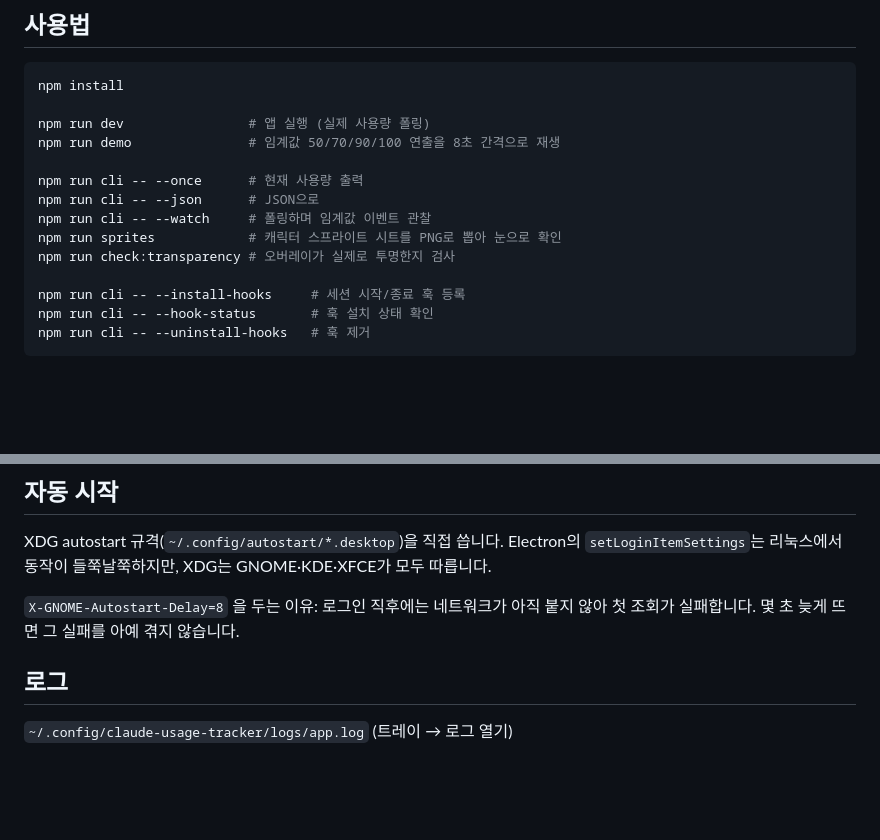
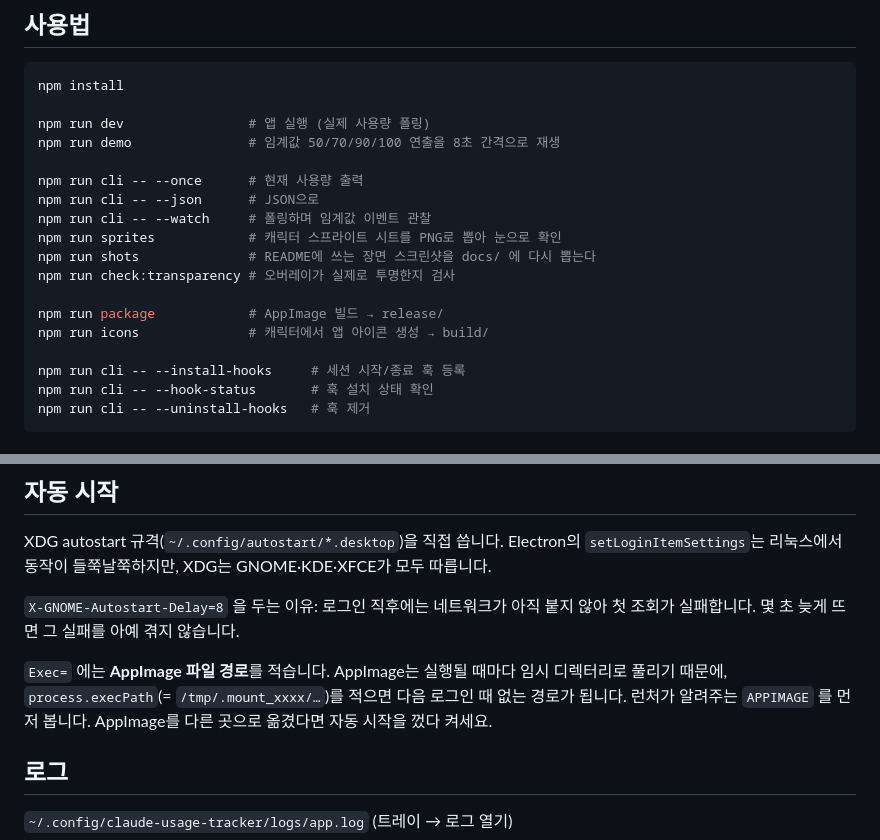
Before and after one commit to HosungJoo/claude-usage-tracker, a Markdown page: README.md, 2 parts joined by grey strips. Rendered like a GitHub page; blank space fills up the shorter version.

```diff
--- a/README.md
+++ b/README.md
@@ -22,7 +64,11 @@ npm run cli -- --once      # 현재 사용량 출력
 npm run cli -- --json      # JSON으로
 npm run cli -- --watch     # 폴링하며 임계값 이벤트 관찰
 npm run sprites            # 캐릭터 스프라이트 시트를 PNG로 뽑아 눈으로 확인
+npm run shots              # README에 쓰는 장면 스크린샷을 docs/ 에 다시 뽑는다
 npm run check:transparency # 오버레이가 실제로 투명한지 검사
+
+npm run package            # AppImage 빌드 → release/
+npm run icons              # 캐릭터에서 앱 아이콘 생성 → build/
 
 npm run cli -- --install-hooks     # 세션 시작/종료 훅 등록
 npm run cli -- --hook-status       # 훅 설치 상태 확인
@@ -150,6 +196,11 @@ XDG autostart 규격(`~/.config/autostart/*.desktop`)을 직접 씁니다. Elect
 
 `X-GNOME-Autostart-Delay=8` 을 두는 이유: 로그인 직후에는 네트워크가 아직 붙지
 않아 첫 조회가 실패합니다. 몇 초 늦게 뜨면 그 실패를 아예 겪지 않습니다.
+
+`Exec=` 에는 **AppImage 파일 경로**를 적습니다. AppImage는 실행될 때마다
+임시 디렉터리로 풀리기 때문에, `process.execPath`(= `/tmp/.mount_xxxx/…`)를
+적으면 다음 로그인 때 없는 경로가 됩니다. 런처가 알려주는 `APPIMAGE` 를
+먼저 봅니다. AppImage를 다른 곳으로 옮겼다면 자동 시작을 껐다 켜세요.
 
 ## 로그
 
```
Also changed, not shown: other parts of README.md (+91 -3 lines), docs/greeting.png (added), docs/threshold-100.png (added), docs/threshold-50.png (added), docs/threshold-70.png (added), docs/threshold-90.png (added), 3 other files.
